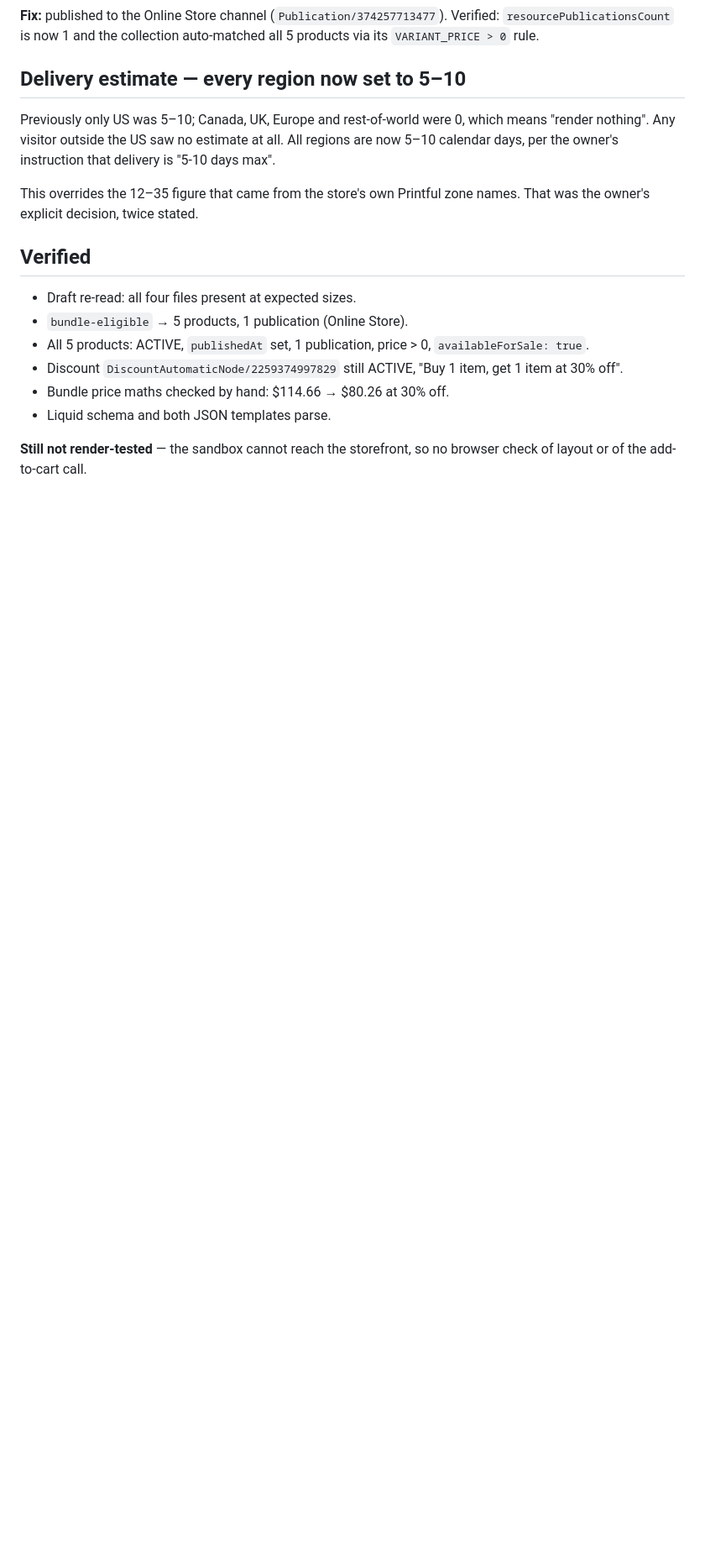
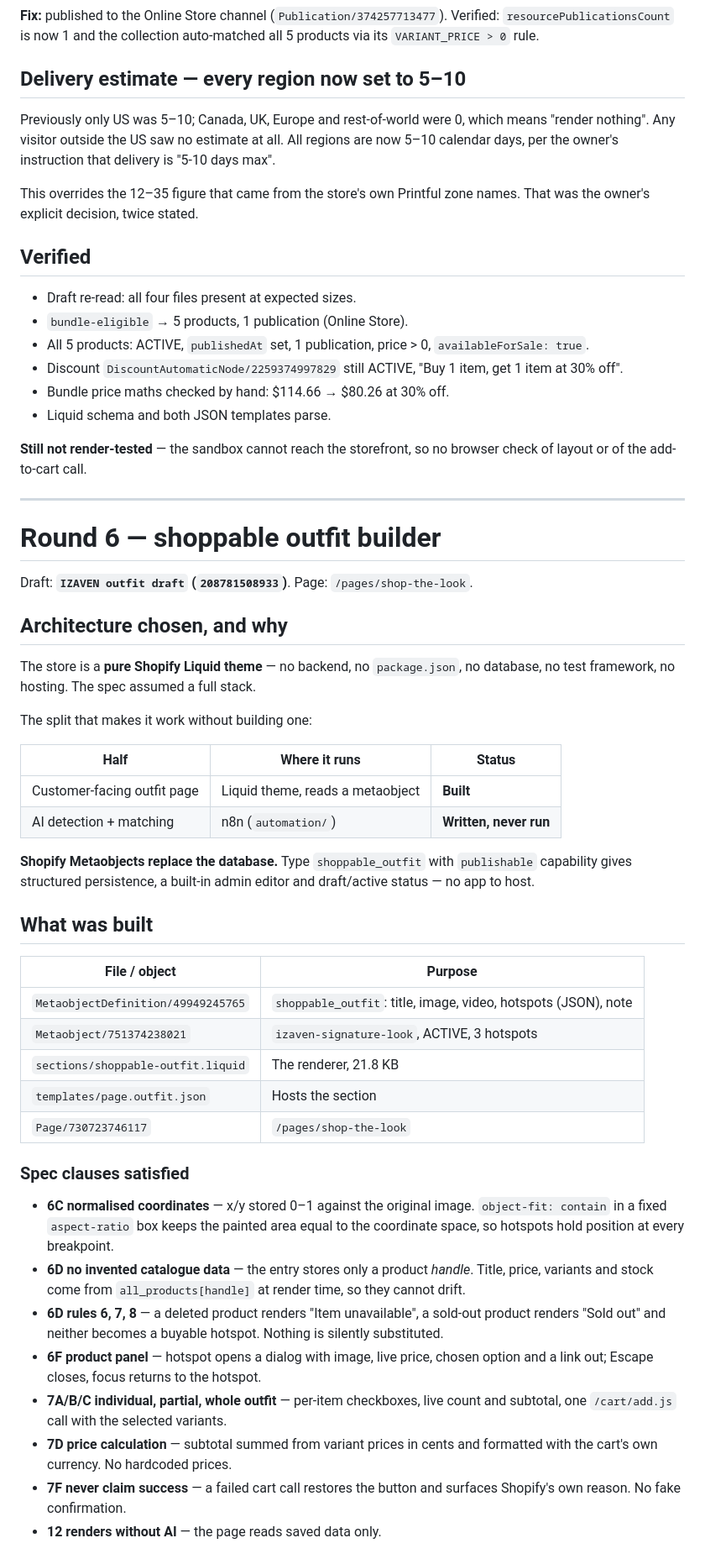
Before and after one commit to walidkhiara/BLOGH.COM, a Markdown page: docs/izaven-audit.md, the part around one of its changes. Shown at 84% size. Rendered like a GitHub page; blank space fills up the shorter version.

Commit message:
Add shoppable outfit renderer backed by a Shopify metaobject
Customer-facing half of the outfit builder: normalised hotspot coordinates,
live catalogue data via all_products, and individual/partial/whole-outfit
purchase through the real Shopify cart. No AI call at render time.

Co-Authored-By: Claude Opus 5 <noreply@anthropic.com>
Claude-Session: https://claude.ai/code/session_01Emg7iQNNTVsaVJNgB9SpHs

```diff
--- a/docs/izaven-audit.md
+++ b/docs/izaven-audit.md
@@ -451,3 +451,57 @@ names. That was the owner's explicit decision, twice stated.
 
 **Still not render-tested** — the sandbox cannot reach the storefront, so no
 browser check of layout or of the add-to-cart call.
+
+---
+
+# Round 6 — shoppable outfit builder
+
+Draft: **`IZAVEN outfit draft` (`208781508933`)**. Page: `/pages/shop-the-look`.
+
+## Architecture chosen, and why
+
+The store is a **pure Shopify Liquid theme** — no backend, no `package.json`,
+no database, no test framework, no hosting. The spec assumed a full stack.
+
+The split that makes it work without building one:
+
+| Half | Where it runs | Status |
+|---|---|---|
+| Customer-facing outfit page | Liquid theme, reads a metaobject | **Built** |
+| AI detection + matching | n8n (`automation/`) | **Written, never run** |
+
+**Shopify Metaobjects replace the database.** Type `shoppable_outfit` with
+`publishable` capability gives structured persistence, a built-in admin editor
+and draft/active status — no app to host.
+
+## What was built
+
+| File / object | Purpose |
+|---|---|
+| `MetaobjectDefinition/49949245765` | `shoppable_outfit`: title, image, video, hotspots (JSON), note |
+| `Metaobject/751374238021` | `izaven-signature-look`, ACTIVE, 3 hotspots |
+| `sections/shoppable-outfit.liquid` | The renderer, 21.8 KB |
+| `templates/page.outfit.json` | Hosts the section |
+| `Page/730723746117` | `/pages/shop-the-look` |
+
+### Spec clauses satisfied
+
+- **6C normalised coordinates** — x/y stored 0–1 against the original image.
+  `object-fit: contain` in a fixed `aspect-ratio` box keeps the painted area
+  equal to the coordinate space, so hotspots hold position at every breakpoint.
+- **6D no invented catalogue data** — the entry stores only a product *handle*.
+  Title, price, variants and stock come from `all_products[handle]` at render
+  time, so they cannot drift.
+- **6D rules 6, 7, 8** — a deleted product renders "Item unavailable", a
+  sold-out product renders "Sold out" and neither becomes a buyable hotspot.
+  Nothing is silently substituted.
+- **6F product panel** — hotspot opens a dialog with image, live price, chosen
+  option and a link out; Escape closes, focus returns to the hotspot.
+- **7A/B/C individual, partial, whole outfit** — per-item checkboxes, live
+  count and subtotal, one `/cart/add.js` call with the selected variants.
+- **7D price calculation** — subtotal summed from variant prices in cents and
+  formatted with the cart's own currency. No hardcoded prices.
+- **7F never claim success** — a failed cart call restores the button and
+  surfaces Shopify's own reason. No fake confirmation.
+- **12 renders without AI** — the page reads saved data only.
+
```
Also changed, not shown: other parts of docs/izaven-audit.md (+30 -0 lines).
